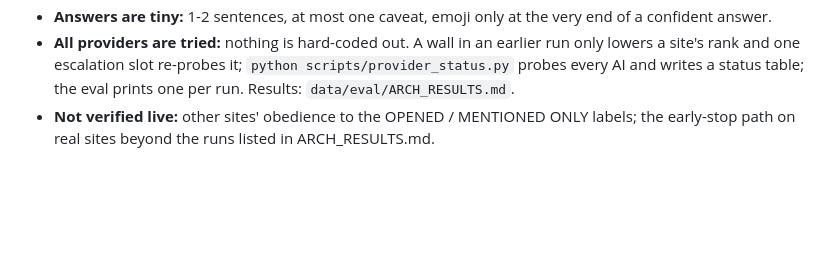
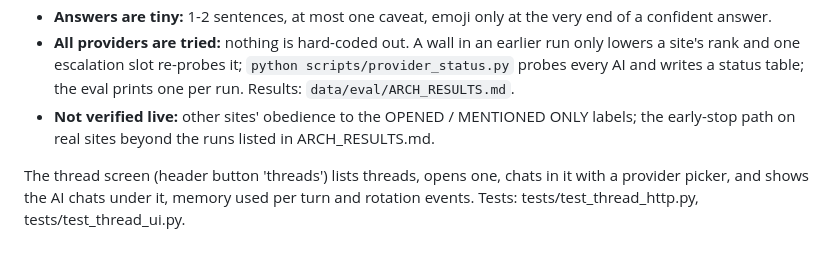
Before and after one commit to RudraNarayanP/ai-orchestrator, a Markdown page: README.md, the part around the change. Rendered like a GitHub page; blank space fills up the shorter version.

Commit message:
report: item 1 thread UI; README note

```diff
--- a/README.md
+++ b/README.md
@@ -506,3 +506,5 @@ status, or a callable that sees the request), so nothing needs Ollama.
 - **Answers are tiny:** 1-2 sentences, at most one caveat, emoji only at the very end of a confident answer.
 - **All providers are tried:** nothing is hard-coded out. A wall in an earlier run only lowers a site's rank and one escalation slot re-probes it; `python scripts/provider_status.py` probes every AI and writes a status table; the eval prints one per run. Results: `data/eval/ARCH_RESULTS.md`.
 - **Not verified live:** other sites' obedience to the OPENED / MENTIONED ONLY labels; the early-stop path on real sites beyond the runs listed in ARCH_RESULTS.md.
+
+The thread screen (header button 'threads') lists threads, opens one, chats in it with a provider picker, and shows the AI chats under it, memory used per turn and rotation events. Tests: tests/test_thread_http.py, tests/test_thread_ui.py.
```
Also changed, not shown: data/FINAL_REPORT.md (+6 -0 lines).
